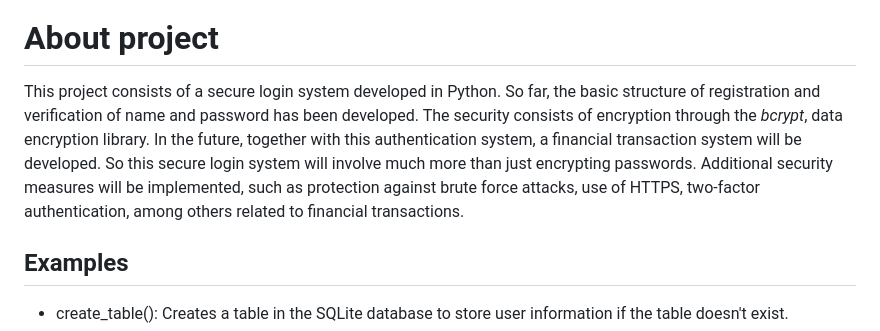
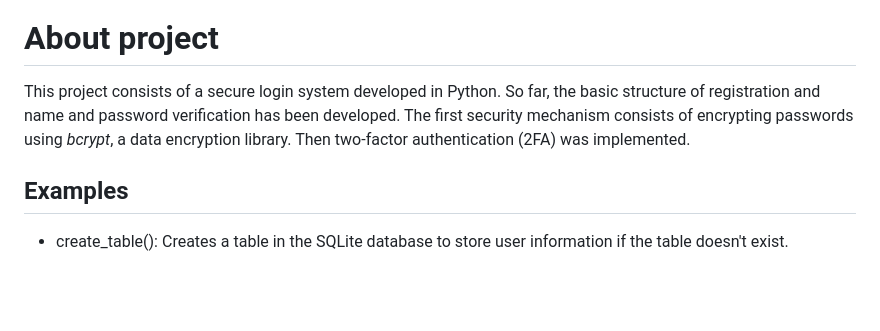
Before and after one commit to michelereginabora/Secure-Login, a Markdown page: README.md, the part around the change. GitHub-like rendering; blank space fills up the shorter version.

```diff
--- a/README.md
+++ b/README.md
@@ -6,8 +6,9 @@
 
 # About project
 
-This project consists of a secure login system developed in Python. So far, the basic structure of registration and verification of name and password has been developed. The security consists of encryption through the _bcrypt_, data encryption library. In the future, together with this authentication system, a financial transaction system will be developed.
-So this secure login system will involve much more than just encrypting passwords. Additional security measures will be implemented, such as protection against brute force attacks, use of HTTPS, two-factor authentication, among others related to financial transactions.
+This project consists of a secure login system developed in Python. So far, the basic structure of registration and name and password verification has been developed. The first security mechanism consists of encrypting passwords using _bcrypt_, a data encryption library.
+Then two-factor authentication (2FA) was implemented.
+
 
 ## Examples
 
```
